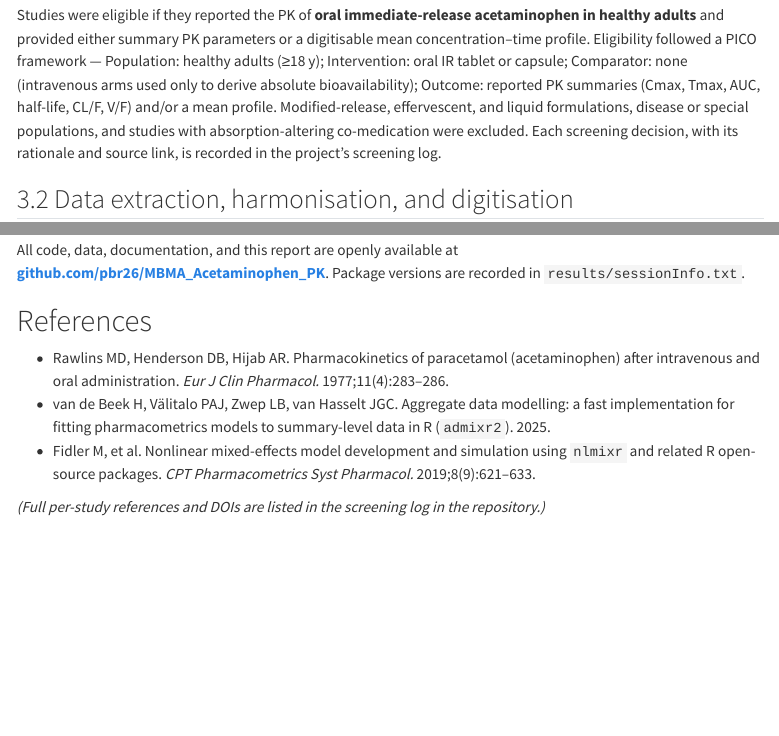
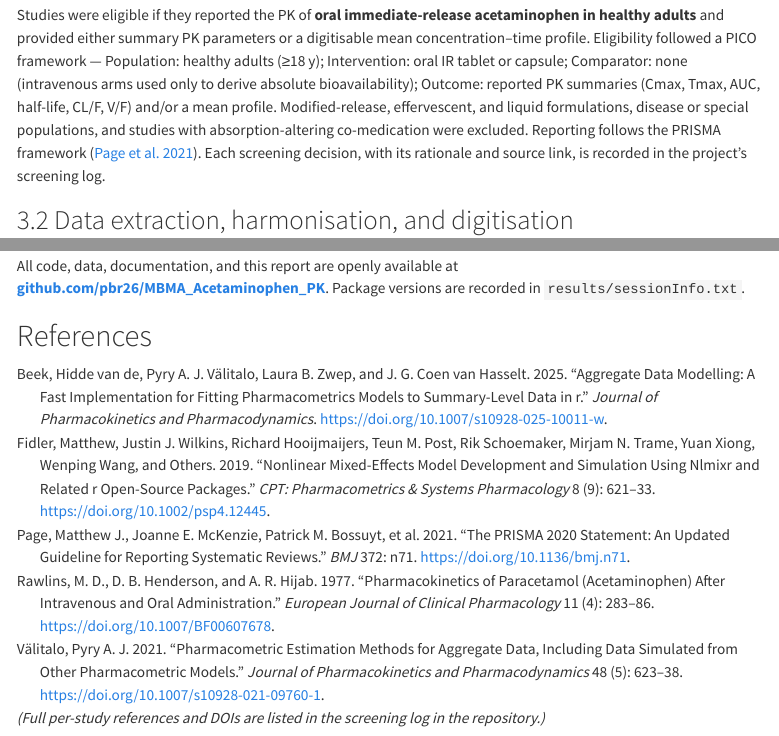
Before and after one commit to pbr26/MBMA_Acetaminophen_PK, a Quarto document (report.qmd): the page in a window 1100 px wide, from 1350 px down before the commit and from 1370 px down after it, so that both start at the same text, and a second part further down, joined at a grey line. Rendered offline with R 4.5, knitr and Pandoc in place of Quarto, with nearby package versions; menus at the side of the page are left out.

Commit message:
Add scientific report, PRISMA figure, references, and social preview

```diff
--- a/_quarto.yml
+++ b/_quarto.yml
@@ -4,7 +4,13 @@ project:
 
 website:
   title: "Acetaminophen MBMA"
-  description: "Model-based meta-analysis of oral acetaminophen pharmacokinetics"
+  description: "Model-based meta-analysis of oral acetaminophen pharmacokinetics using published aggregate data and the admixr2 R package."
+  site-url: https://pbr26.github.io/MBMA_Acetaminophen_PK/
+  image: preview.png            # social-card image (LinkedIn, Twitter, Slack previews)
+  favicon: preview.png
+  open-graph: true
+  twitter-card:
+    card-style: summary_large_image
   navbar:
     left:
       - href: index.qmd
--- /dev/null
+++ b/references.bib
@@ -0,0 +1,51 @@
+@article{rawlins1977,
+  author  = {Rawlins, M. D. and Henderson, D. B. and Hijab, A. R.},
+  title   = {Pharmacokinetics of paracetamol (acetaminophen) after intravenous and oral administration},
+  journal = {European Journal of Clinical Pharmacology},
+  year    = {1977},
+  volume  = {11},
+  number  = {4},
+  pages   = {283--286},
+  doi     = {10.1007/BF00607678}
+}
+
+@article{valitalo2021,
+  author  = {V{\"a}litalo, Pyry A. J.},
+  title   = {Pharmacometric estimation methods for aggregate data, including data simulated from other pharmacometric models},
+  journal = {Journal of Pharmacokinetics and Pharmacodynamics},
+  year    = {2021},
+  volume  = {48},
+  number  = {5},
+  pages   = {623--638},
+  doi     = {10.1007/s10928-021-09760-1}
+}
+
+@article{vandebeek2025,
+  author  = {van de Beek, Hidde and V{\"a}litalo, Pyry A. J. and Zwep, Laura B. and van Hasselt, J. G. Coen},
+  title   = {Aggregate data modelling: a fast implementation for fitting pharmacometrics models to summary-level data in R},
+  journal = {Journal of Pharmacokinetics and Pharmacodynamics},
+  year    = {2025},
+  note    = {admixr2 R package},
+  doi     = {10.1007/s10928-025-10011-w}
+}
+
+@article{fidler2019,
+  author  = {Fidler, Matthew and Wilkins, Justin J. and Hooijmaijers, Richard and Post, Teun M. and Schoemaker, Rik and Trame, Mirjam N. and Xiong, Yuan and Wang, Wenping and Others},
+  title   = {Nonlinear mixed-effects model development and simulation using nlmixr and related R open-source packages},
+  journal = {CPT: Pharmacometrics \& Systems Pharmacology},
+  year    = {2019},
+  volume  = {8},
+  number  = {9},
+  pages   = {621--633},
+  doi     = {10.1002/psp4.12445}
+}
+
+@article{page2021prisma,
+  author  = {Page, Matthew J. and McKenzie, Joanne E. and Bossuyt, Patrick M. and others},
+  title   = {The PRISMA 2020 statement: an updated guideline for reporting systematic reviews},
+  journal = {BMJ},
+  year    = {2021},
+  volume  = {372},
+  pages   = {n71},
+  doi     = {10.1136/bmj.n71}
+}
--- a/report.qmd
+++ b/report.qmd
@@ -2,6 +2,8 @@
 title: "Model-Based Meta-Analysis of Oral Acetaminophen Pharmacokinetics Using Published Aggregate Data"
 author: "Pramod BR"
 date: today
+bibliography: references.bib
+link-citations: true
 format:
   html:
     theme: cosmo
@@ -95,8 +98,8 @@ concentration–time profile. Eligibility followed a PICO framework — Populati
 to derive absolute bioavailability); Outcome: reported PK summaries (Cmax, Tmax, AUC, half-life,
 CL/F, V/F) and/or a mean profile. Modified-release, effervescent, and liquid formulations,
 disease or special populations, and studies with absorption-altering co-medication were
-excluded. Each screening decision, with its rationale and source link, is recorded in the
-project's screening log.
+excluded. Reporting follows the PRISMA framework [@page2021prisma]. Each screening decision, with
+its rationale and source link, is recorded in the project's screening log.
 
 ## Data extraction, harmonisation, and digitisation
 
@@ -269,11 +273,7 @@ Package versions are recorded in `results/sessionInfo.txt`.
 
 # References {.unnumbered}
 
-- Rawlins MD, Henderson DB, Hijab AR. Pharmacokinetics of paracetamol (acetaminophen) after
-  intravenous and oral administration. *Eur J Clin Pharmacol.* 1977;11(4):283–286.
-- van de Beek H, Välitalo PAJ, Zwep LB, van Hasselt JGC. Aggregate data modelling: a fast
-  implementation for fitting pharmacometrics models to summary-level data in R (`admixr2`). 2025.
-- Fidler M, et al. Nonlinear mixed-effects model development and simulation using `nlmixr` and
-  related R open-source packages. *CPT Pharmacometrics Syst Pharmacol.* 2019;8(9):621–633.
+::: {#refs}
+:::
 
 *(Full per-study references and DOIs are listed in the screening log in the repository.)*
--- a/results/sessionInfo.txt
+++ b/results/sessionInfo.txt
@@ -24,15 +24,3 @@ other attached packages:
 loaded via a namespace (and not attached):
  [1] gtable_0.3.6          n1qn1_6.0.1-14        xfun_0.55             lattice_0.22-7        tzdb_0.5.0
  [6] vctrs_0.7.2           tools_4.5.2           generics_0.1.4        parallel_4.5.2        symengine_0.2.13
-[11] pkgconfig_2.0.3       Matrix_1.7-4          data.table_1.18.4     checkmate_2.3.4       RColorBrewer_1.1-3
-[16] S7_0.2.1              RcppParallel_5.1.11-2 lifecycle_1.0.5       compiler_4.5.2        farver_2.1.2
-[21] textshaping_1.0.5     sys_3.4.3             nloptr_2.2.1          pillar_1.11.1         crayon_1.5.3
-[26] randtoolbox_2.0.5     cachem_1.1.0          nlme_3.1-168          qs2_0.2.1             tidyselect_1.2.1
-[31] digest_0.6.39         stringi_1.8.7         labeling_0.4.3        rxode2ll_2.0.14       rprojroot_2.1.1
-[36] fastmap_1.2.0         grid_4.5.2            cli_3.6.5             dparser_1.3.1-13      magrittr_2.0.4
-[41] patchwork_1.3.2       utf8_1.2.6            withr_3.0.2           scales_1.4.0          backports_1.5.1
-[46] bit64_4.6.0-1         timechange_0.4.0      rngWELL_0.10-10       bit_4.6.0             otel_0.2.0
-[51] cellranger_1.1.0      ragg_1.5.2            hms_1.1.4             stringfish_0.19.0     memoise_2.0.1
-[56] evaluate_1.0.5        knitr_1.51            rex_1.2.2             PreciseSums_0.7       rlang_1.1.7
-[61] Rcpp_1.1.1-1.1        glue_1.8.0            lbfgsb3c_2024-3.5     vroom_1.7.1           rstudioapi_0.18.0
-[66] R6_2.6.1              systemfonts_1.3.2
```
Also changed, not shown: plots/prisma_flow.png (added), preview.png (added), report.qmd (10 more changed lines), results/sessionInfo.txt (9 more changed lines).
